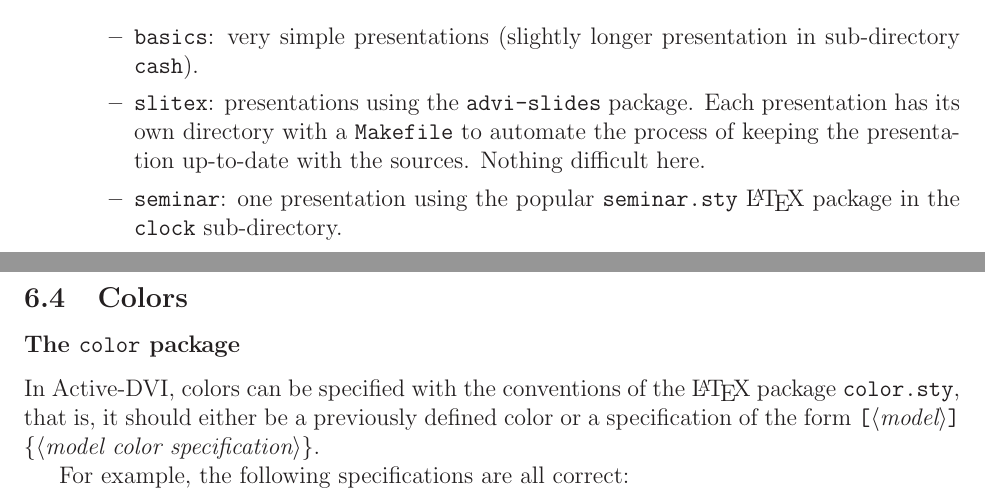
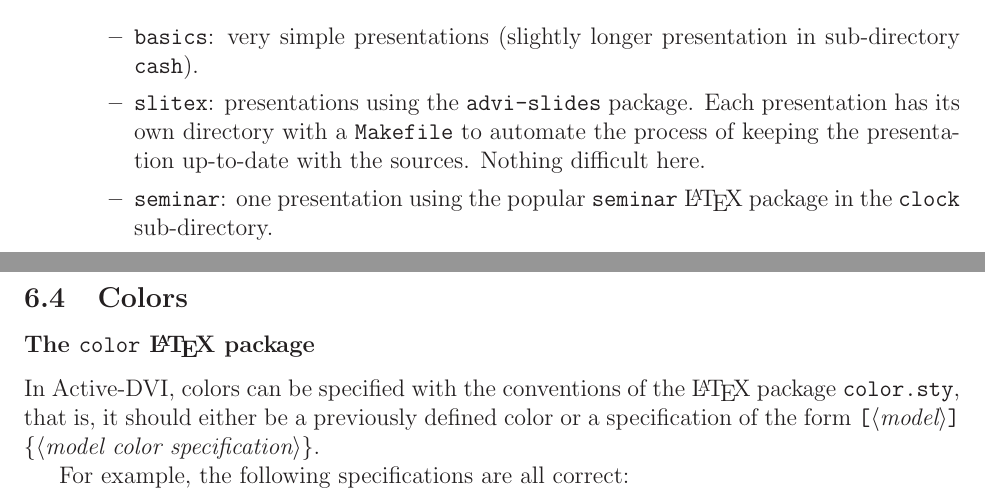
Before and after one commit to diremy/advi, a LaTeX paper (doc/manual.tex): two parts of pages 4 and 13 of 29, joined at a grey line, cut so that both start at the same text. Compiled offline with LaTeX, dvips and Ghostscript; the source files are stored in an older character set and shown here as Unicode.

Commit message:
Merging with current CVS version.

```diff
--- a/doc/manual.tex
+++ b/doc/manual.tex
@@ -138,7 +139,7 @@ to automate the process of keeping the presentation up-to-date with
 the sources. Nothing difficult here.
 
     \item {\tt seminar}: one presentation using the popular {\tt
-seminar.sty} {\LaTeX} package in the {\tt clock} sub-directory.
+seminar} {\LaTeX} package in the {\tt clock} sub-directory.
 
     \item {\tt prosper}: two example presentations using the {\tt
 prosper} {\LaTeX} package in sub-directories {\tt LL} and {\tt
@@ -690,7 +691,7 @@ unset).
 
 \subsection{Colors}
 
-\subsubsection*{The \doctt{color} package}
+\subsubsection*{The \doctt{color} {\LaTeX} package}
 
 In {\ActiveDVI}, colors can be specified with the conventions of the
 {\LaTeX} package \doctt{color.sty}, that is, it should either be a
```
Also changed, not shown: doc/Makefile, doc/manual.tex (5 more changed lines), 2 other files.
